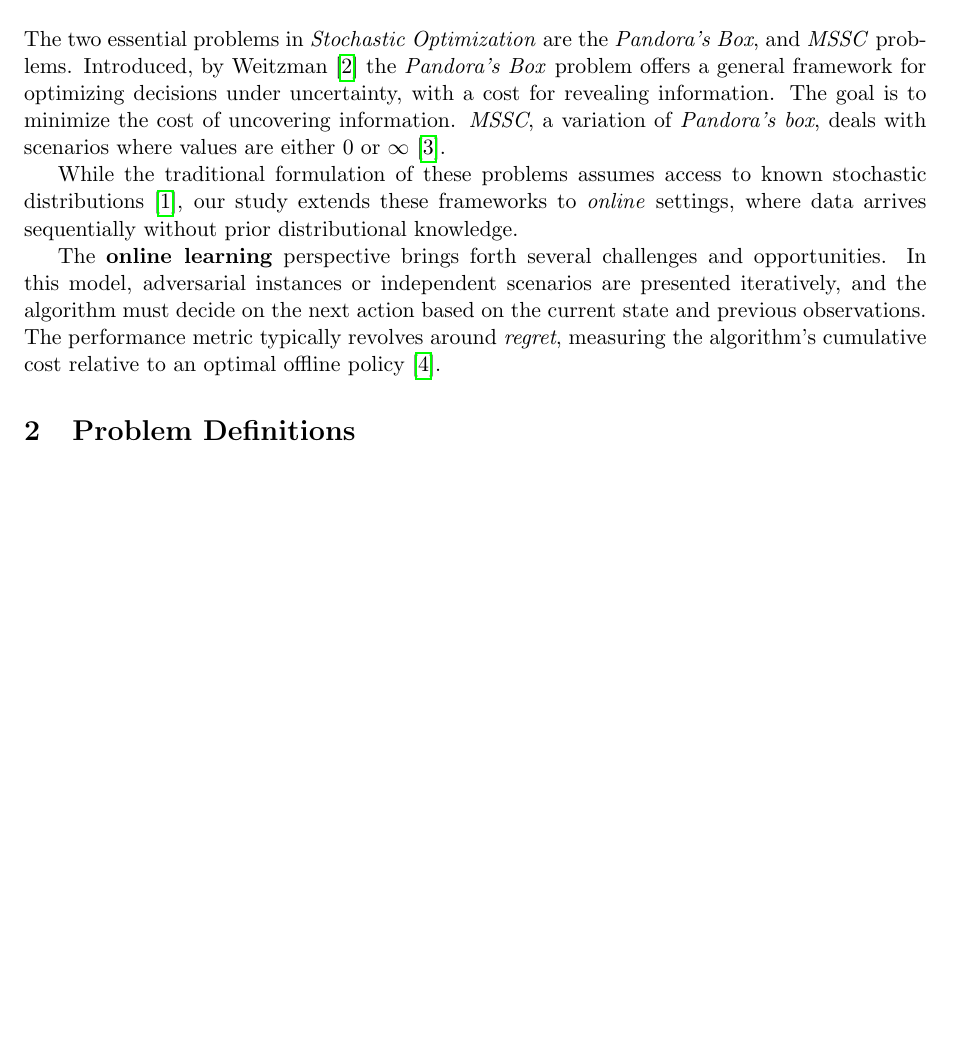
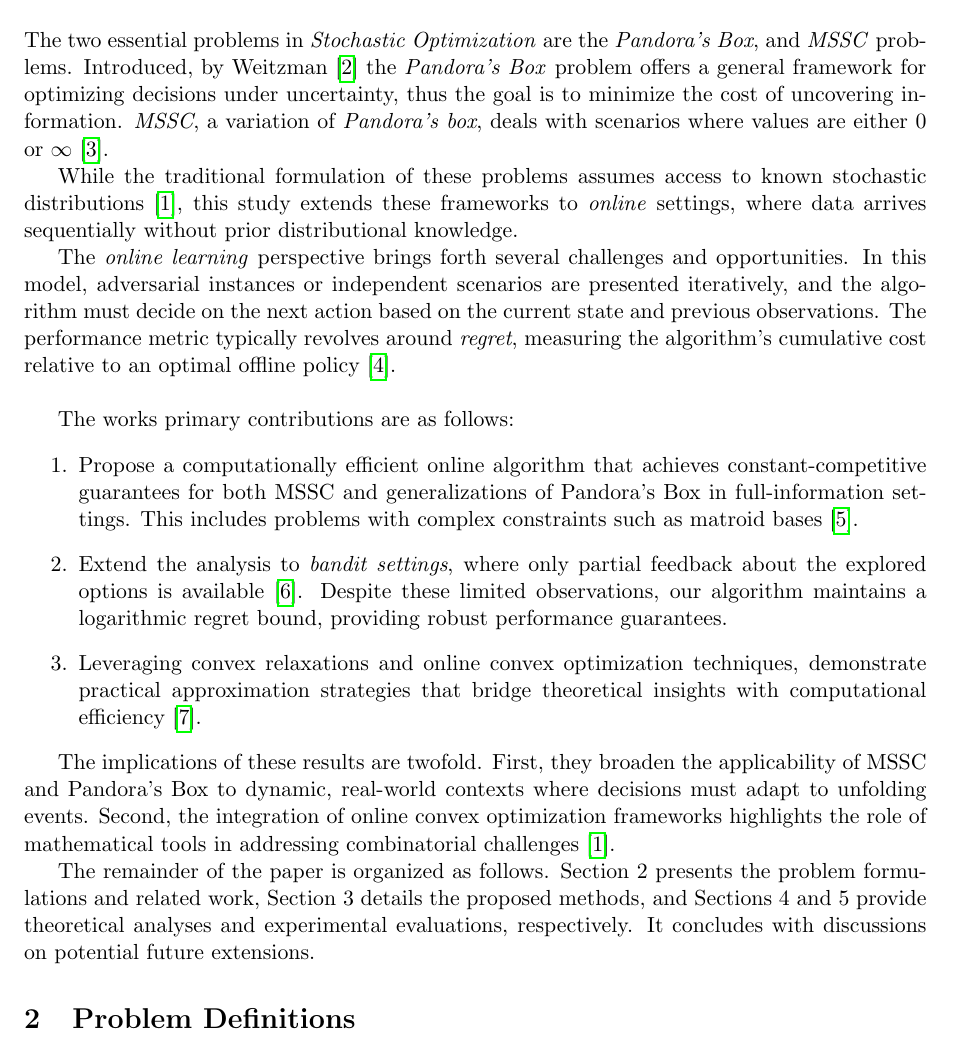
Before and after one commit to khasion/pandoras-box, a LaTeX paper (report.tex): part of page 1 of 2 before the commit and part of page 2 of 4 after it, cut so that both start at the same text, the shorter picture padded with empty space. Compiled offline with pdfLaTeX.

Commit message:
Finished Introduction

```diff
--- a/report.tex
+++ b/report.tex
@@ -27,12 +28,22 @@ Furthermore, the research, extends this framework to a bandit setting where only
 
 \section{Introduction}
 The two essential problems in \textit{Stochastic Optimization} are the \textit{Pandora's Box}, and \textit{MSSC} problems.
-Introduced, by Weitzman \cite{weitzman1978optimal} the \textit{Pandora's Box} problem offers a general framework for optimizing decisions under uncertainty, with a cost for revealing information.
-The goal is to minimize the cost of uncovering information.
+Introduced, by Weitzman \cite{weitzman1978optimal} the \textit{Pandora's Box} problem offers a general framework for optimizing decisions under uncertainty, thus the goal is to minimize the cost of uncovering information.
 \textit{MSSC}, a variation of \textit{Pandora's box}, deals with scenarios where values are either $0$ or $\infty$ \cite{feige2004approximating}. \par
-While the traditional formulation of these problems assumes access to known stochastic distributions \cite{gergatsouli2022online}, our study extends these frameworks to \textit{online} settings, where data arrives sequentially without prior distributional knowledge. \par
-The \textbf{online learning} perspective brings forth several challenges and opportunities. In this model, adversarial instances or independent scenarios are presented iteratively, and the algorithm must decide on the next action based on the current state and previous observations. The performance metric typically revolves around \textit{regret}, measuring the algorithm's cumulative cost relative to an optimal offline policy \cite{shalev2012online}.
+While the traditional formulation of these problems assumes access to known stochastic distributions \cite{gergatsouli2022online}, this study extends these frameworks to \textit{online} settings, where data arrives sequentially without prior distributional knowledge. \par
+The \textit{online learning} perspective brings forth several challenges and opportunities. In this model, adversarial instances or independent scenarios are presented iteratively, and the algorithm must decide on the next action based on the current state and previous observations. The performance metric typically revolves around \textit{regret}, measuring the algorithm's cumulative cost relative to an optimal offline policy \cite{shalev2012online}.
+\newline
 
+The works primary contributions are as follows:
+\begin{enumerate}
+    \item Propose a computationally efficient online algorithm that achieves constant-competitive guarantees for both MSSC and generalizations of Pandora's Box in full-information settings. This includes problems with complex constraints such as matroid bases \cite{bansal2010constant}.
+    \item Extend the analysis to \textit{bandit settings}, where only partial feedback about the explored options is available \cite{flaxman2004online}. Despite these limited observations, our algorithm maintains a logarithmic regret bound, providing robust performance guarantees.
+    \item Leveraging convex relaxations and online convex optimization techniques, demonstrate practical approximation strategies that bridge theoretical insights with computational efficiency \cite{shalev2007primal}.
+\end{enumerate}
+
+The implications of these results are twofold. First, they broaden the applicability of MSSC and Pandora's Box to dynamic, real-world contexts where decisions must adapt to unfolding events. Second, the integration of online convex optimization frameworks highlights the role of mathematical tools in addressing combinatorial challenges \cite{gergatsouli2022online}.
+
+The remainder of the paper is organized as follows. Section 2 presents the problem formulations and related work, Section 3 details the proposed methods, and Sections 4 and 5 provide theoretical analyses and experimental evaluations, respectively. It concludes with discussions on potential future extensions.
 
 \section{Problem Definitions}
 Define the MSSC and Pandora's Box problems. Include formal problem statements, such as:
```
Also changed, not shown: report.pdf, report.tex (1 more changed lines).
